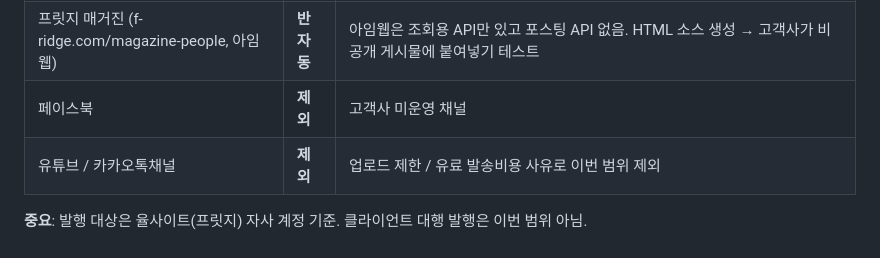
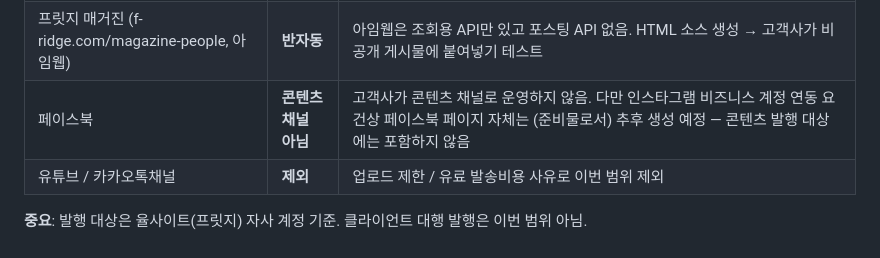
Before and after one commit to sekim386-del/yulsite, a Markdown page: PRD.md, the part around the change. GitHub-like rendering.

Commit message:
PRD: 페이스북 페이지 관련 설명 명확화 (콘텐츠 채널 아님, 인스타 연동용 준비물)
Co-Authored-By: Claude Sonnet 5 <noreply@anthropic.com>
Claude-Session: https://claude.ai/code/session_01TeosBFRjnJT4iKGF4N4s1i

```diff
--- a/PRD.md
+++ b/PRD.md
@@ -31,7 +31,7 @@
 | 스레드 (@f_ridge.com.official) | **자동** | Meta API (Threads Graph API). 인스타 게시 시 스레드 자동 연동되는 구조도 있으나, 별도 API 값(THREADS_USER_ID/TOKEN)으로 독립 발행 구현 |
 | 네이버 블로그 (blog.naver.com/f-ridge) | **반자동** | 네이버가 게시용 API 미제공 → 어뷰징 감지 위험으로 완전자동화 불가. AI가 제목·본문·키워드 생성 → 복사 버튼 → 고객사가 에디터에 붙여넣기 |
 | 프릿지 매거진 (f-ridge.com/magazine-people, 아임웹) | **반자동** | 아임웹은 조회용 API만 있고 포스팅 API 없음. HTML 소스 생성 → 고객사가 비공개 게시물에 붙여넣기 테스트 |
-| 페이스북 | **제외** | 고객사 미운영 채널 |
+| 페이스북 | **콘텐츠 채널 아님** | 고객사가 콘텐츠 채널로 운영하지 않음. 다만 인스타그램 비즈니스 계정 연동 요건상 페이스북 페이지 자체는 (준비물로서) 추후 생성 예정 — 콘텐츠 발행 대상에는 포함하지 않음 |
 | 유튜브 / 카카오톡채널 | **제외** | 업로드 제한 / 유료 발송비용 사유로 이번 범위 제외 |
 
 **중요**: 발행 대상은 율사이트(프릿지) 자사 계정 기준. 클라이언트 대행 발행은 이번 범위 아님.
```
